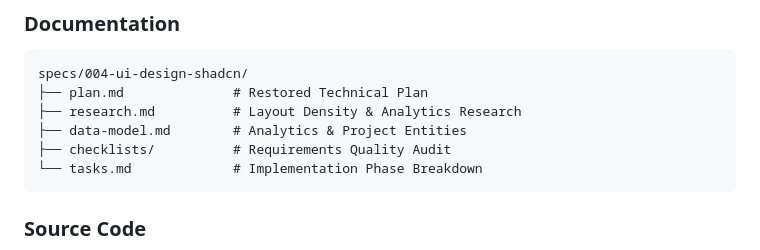
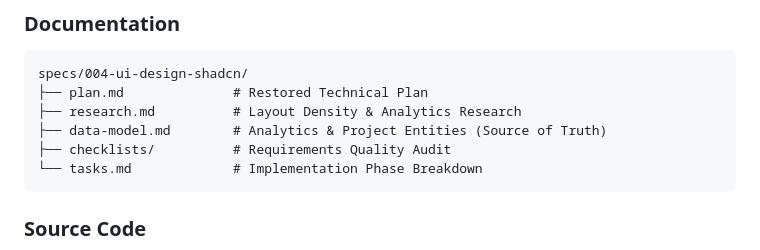
Before and after one commit to tiagoluizpoli/portifolio, a Markdown page: specs/004-ui-design-shadcn/plan.md, the part around the change. Drawn GitHub-style.

````diff
--- a/specs/004-ui-design-shadcn/plan.md
+++ b/specs/004-ui-design-shadcn/plan.md
@@ -31,7 +31,7 @@ Implementing the Zenith Portfolio Hub shell and analytics dashboard. Focuses on
 specs/004-ui-design-shadcn/
 ├── plan.md              # Restored Technical Plan
 ├── research.md          # Layout Density & Analytics Research
-├── data-model.md        # Analytics & Project Entities
+├── data-model.md        # Analytics & Project Entities (Source of Truth)
 ├── checklists/          # Requirements Quality Audit
 └── tasks.md             # Implementation Phase Breakdown
 ```
````
Also changed, not shown: specs/004-ui-design-shadcn/spec.md (+12 -7 lines), 1 other file.
